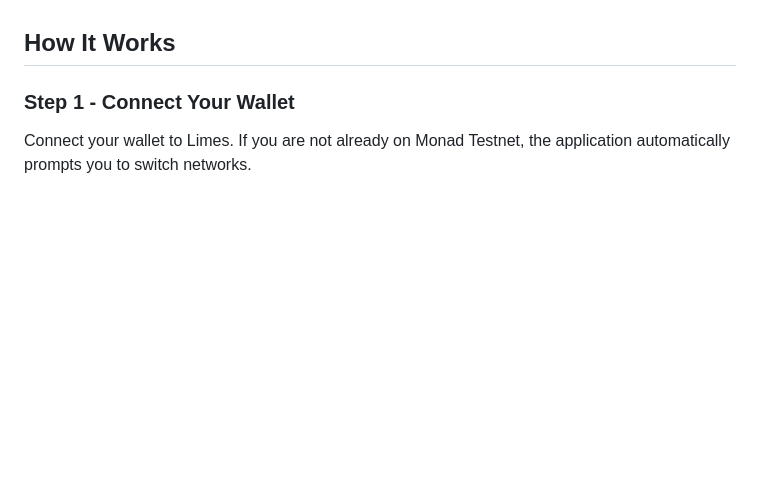
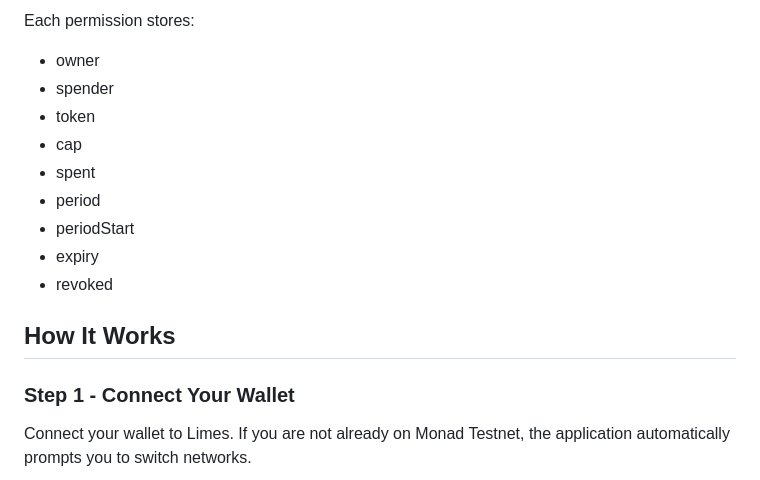
Before and after one commit to phllp-tanstic/limes, a Markdown page: README.md, the part around one of its changes. GitHub-like rendering; blank space fills up the shorter version.

```diff
--- a/README.md
+++ b/README.md
@@ -249,3 +221,14 @@ Frontend
+Each permission stores:
+
+- owner
+- spender
+- token
+- cap
+- spent
+- period
+- periodStart
+- expiry
+- revoked
 
 
 ## How It Works
```
Also changed, not shown: other parts of README.md (+34 -62 lines).
